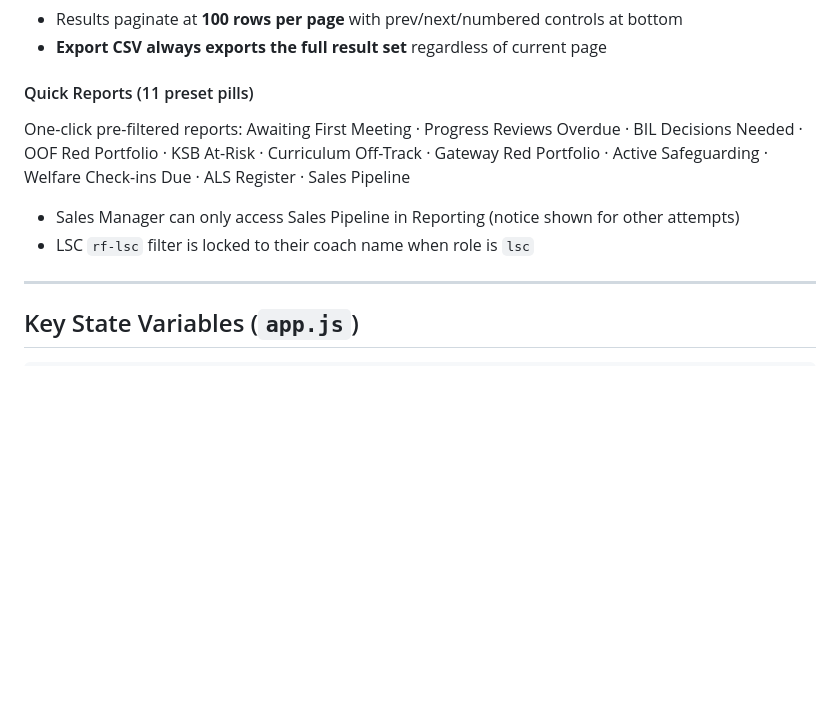
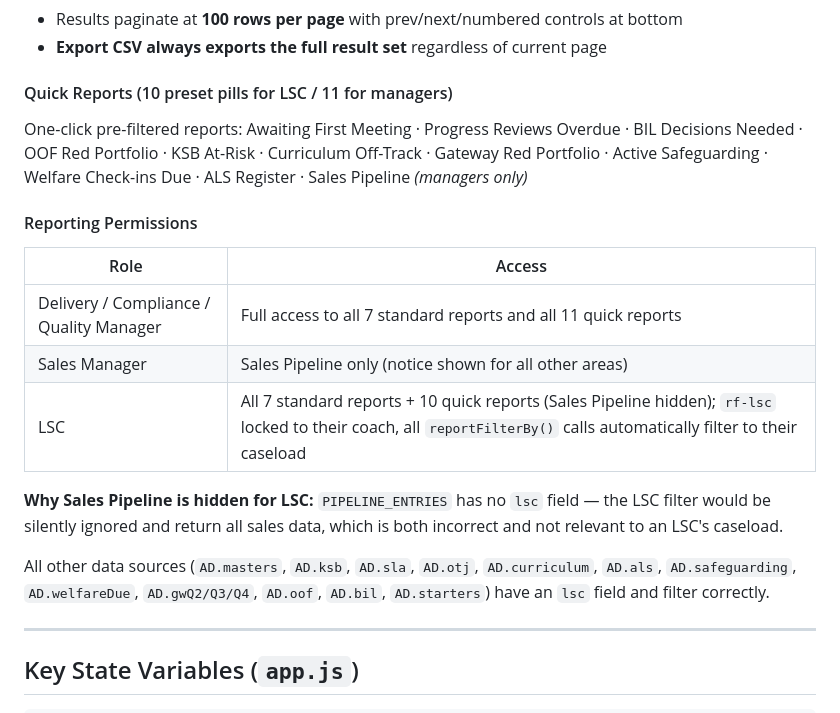
Before and after one commit to alexdanells/AppDashboard, a Markdown page: CLAUDE.md, the part around the change. GitHub-like rendering; blank space fills up the shorter version.

Commit message:
Update CLAUDE.md: reporting permissions detail
Co-Authored-By: Claude Sonnet 4.6 <noreply@anthropic.com>

```diff
--- a/CLAUDE.md
+++ b/CLAUDE.md
@@ -206,11 +206,19 @@ Click a card → relevant filters appear → Run Report
 - Results paginate at **100 rows per page** with prev/next/numbered controls at bottom
 - **Export CSV always exports the full result set** regardless of current page
 
-#### Quick Reports (11 preset pills)
-One-click pre-filtered reports: Awaiting First Meeting · Progress Reviews Overdue · BIL Decisions Needed · OOF Red Portfolio · KSB At-Risk · Curriculum Off-Track · Gateway Red Portfolio · Active Safeguarding · Welfare Check-ins Due · ALS Register · Sales Pipeline
+#### Quick Reports (10 preset pills for LSC / 11 for managers)
+One-click pre-filtered reports: Awaiting First Meeting · Progress Reviews Overdue · BIL Decisions Needed · OOF Red Portfolio · KSB At-Risk · Curriculum Off-Track · Gateway Red Portfolio · Active Safeguarding · Welfare Check-ins Due · ALS Register · Sales Pipeline *(managers only)*
 
-- Sales Manager can only access Sales Pipeline in Reporting (notice shown for other attempts)
-- LSC `rf-lsc` filter is locked to their coach name when role is `lsc`
+#### Reporting Permissions
+| Role | Access |
+|---|---|
+| Delivery / Compliance / Quality Manager | Full access to all 7 standard reports and all 11 quick reports |
+| Sales Manager | Sales Pipeline only (notice shown for all other areas) |
+| LSC | All 7 standard reports + 10 quick reports (Sales Pipeline hidden); `rf-lsc` locked to their coach, all `reportFilterBy()` calls automatically filter to their caseload |
+
+**Why Sales Pipeline is hidden for LSC:** `PIPELINE_ENTRIES` has no `lsc` field — the LSC filter would be silently ignored and return all sales data, which is both incorrect and not relevant to an LSC's caseload.
+
+All other data sources (`AD.masters`, `AD.ksb`, `AD.sla`, `AD.otj`, `AD.curriculum`, `AD.als`, `AD.safeguarding`, `AD.welfareDue`, `AD.gwQ2/Q3/Q4`, `AD.oof`, `AD.bil`, `AD.starters`) have an `lsc` field and filter correctly.
 
 ---
 
```
